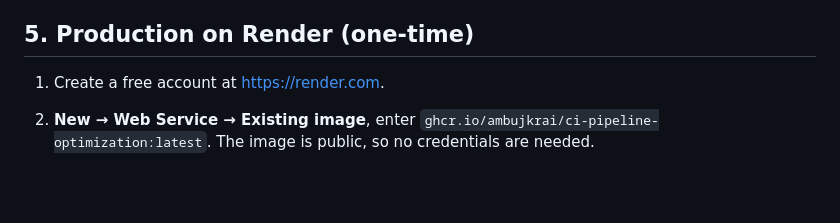
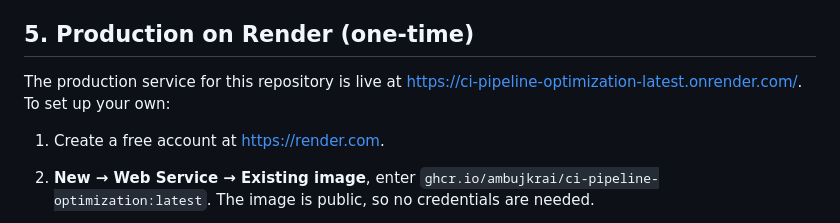
Before and after one commit to AmbujKRai/ci-pipeline-optimization, a Markdown page: docs/setup.md, the part around the change. Rendered like a GitHub page; blank space fills up the shorter version.

```diff
--- a/docs/setup.md
+++ b/docs/setup.md
@@ -69,6 +69,9 @@ docker compose -f jenkins/docker-compose.yml up -d --build
 
 ## 5. Production on Render (one-time)
 
+The production service for this repository is live at
+<https://ci-pipeline-optimization-latest.onrender.com/>. To set up your own:
+
 1. Create a free account at <https://render.com>.
 2. **New → Web Service → Existing image**, enter
    `ghcr.io/ambujkrai/ci-pipeline-optimization:latest`. The image is public, so no
```
Also changed, not shown: README.md (+2 -0 lines).
